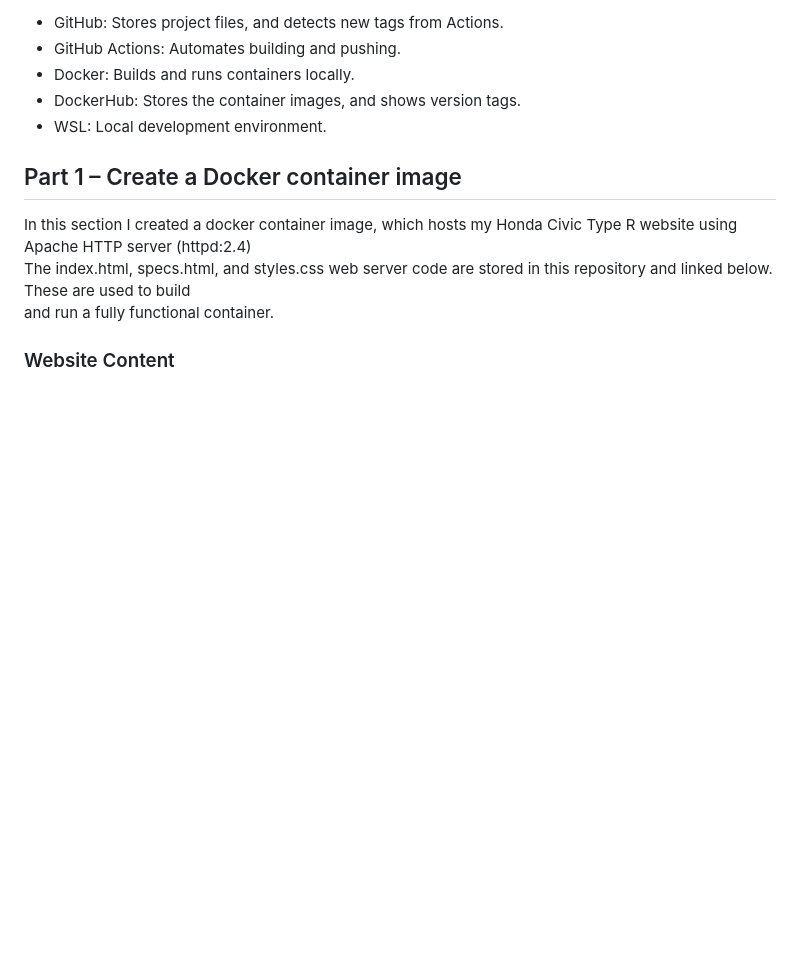
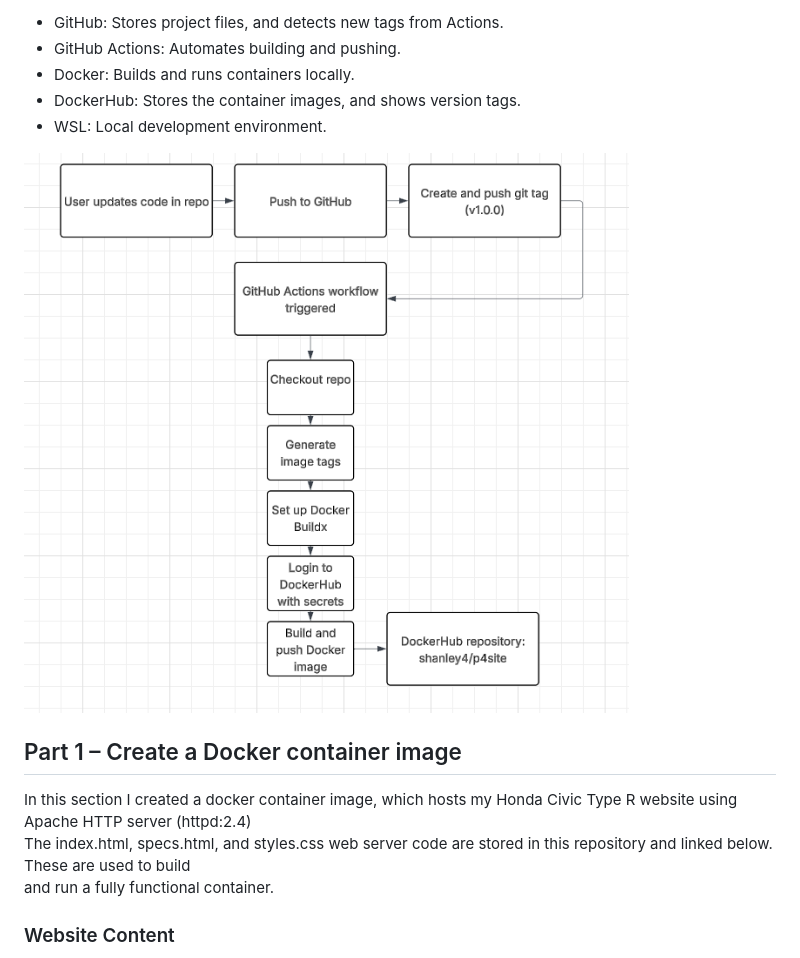
Before and after one commit to WSU-kduncan/cicdf25-ryanshanley7, a Markdown page: README-CI.md, the part around the change. GitHub-like rendering; blank space fills up the shorter version.

```diff
--- a/README-CI.md
+++ b/README-CI.md
@@ -7,6 +7,8 @@ The tools used in this project are as follows
 - Docker: Builds and runs containers locally.
 - DockerHub: Stores the container images, and shows version tags.
 - WSL: Local development environment.
+
+![Diagram](https://github.com/WSU-kduncan/cicdf25-ryanshanley7/blob/main/images/p4diagram.png)
 
 ## Part 1 – Create a Docker container image
 
```
